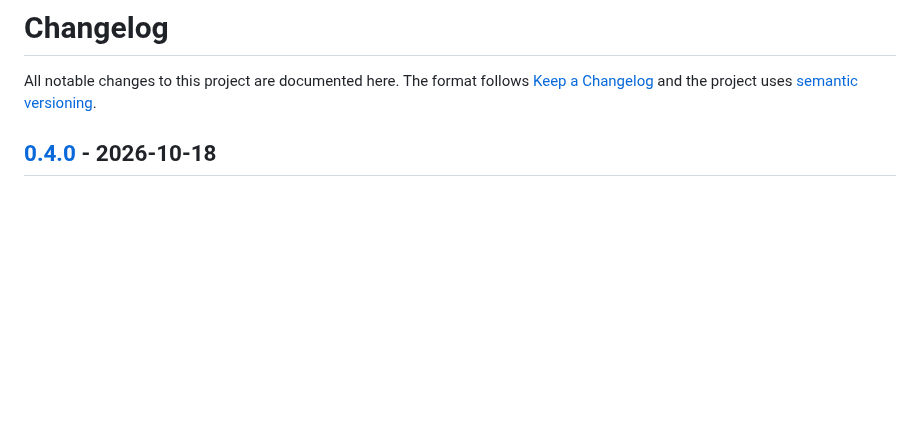
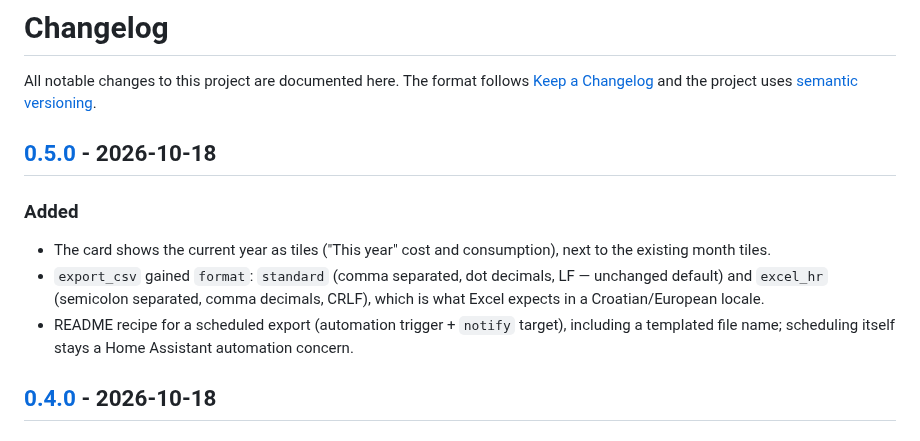
Before and after one commit to ngarafol/ha_fuel_usage_tracker, a Markdown page: CHANGELOG.md, the part around one of its changes. Rendered like a GitHub page; blank space fills up the shorter version.

```diff
--- a/CHANGELOG.md
+++ b/CHANGELOG.md
@@ -3,6 +3,19 @@
 All notable changes to this project are documented here. The format follows
 [Keep a Changelog](https://keepachangelog.com/en/1.1.0/) and the project uses
 [semantic versioning](https://semver.org/).
+
+## [0.5.0] - 2026-10-18
+
+### Added
+
+* The card shows the current year as tiles ("This year" cost and consumption),
+  next to the existing month tiles.
+* `export_csv` gained `format`: `standard` (comma separated, dot decimals, LF —
+  unchanged default) and `excel_hr` (semicolon separated, comma decimals, CRLF),
+  which is what Excel expects in a Croatian/European locale.
+* README recipe for a scheduled export (automation trigger + `notify` target),
+  including a templated file name; scheduling itself stays a Home Assistant
+  automation concern.
 
 ## [0.4.0] - 2026-10-18
 
```
Also changed, not shown: other parts of CHANGELOG.md (+1 -0 lines), README.md (+50 -9 lines), docs/ARCHITECTURE.md (+11 -5 lines), docs/images/card-dark.png, docs/images/card-light.png, docs/images/card-periods-section.png, 8 other files.
